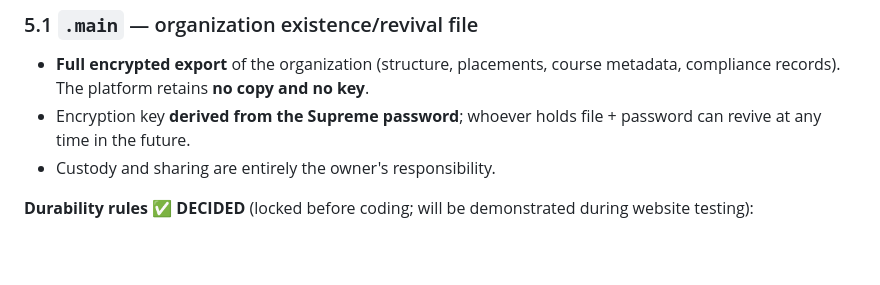
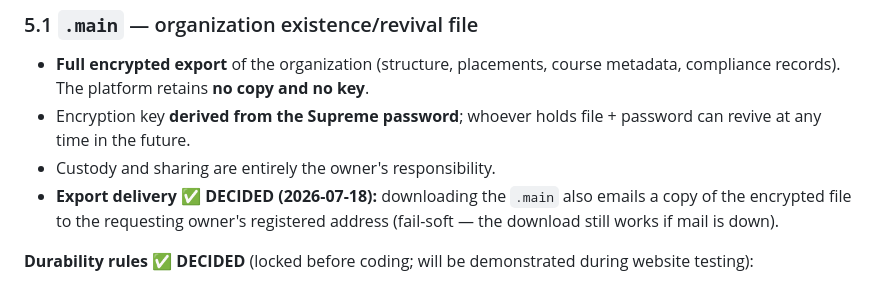
Before and after one commit to ignitelogic1519/Organisation-Knowledge-Vault, a Markdown page: docs/structure.md, the part around the change. GitHub-like rendering; blank space fills up the shorter version.

Commit message:
Record .main email-delivery decision in structure.md
Co-Authored-By: Claude Fable 5 <noreply@anthropic.com>
Claude-Session: https://claude.ai/code/session_01Mm8pSetc7xdzCEy1pSxgai

```diff
--- a/docs/structure.md
+++ b/docs/structure.md
@@ -190,6 +190,9 @@ A course is an **org-level entity**; branches receive **placements**, never copi
 - Encryption key **derived from the Supreme password**; whoever holds file + password can revive
   at any time in the future.
 - Custody and sharing are entirely the owner's responsibility.
+- **Export delivery ✅ DECIDED (2026-07-18):** downloading the `.main` also emails a copy of the
+  encrypted file to the requesting owner's registered address (fail-soft — the download still
+  works if mail is down).
 
 **Durability rules ✅ DECIDED** (locked before coding; will be demonstrated during website testing):
 1. The bundle header carries a **format version**; every future format change ships an import
```
